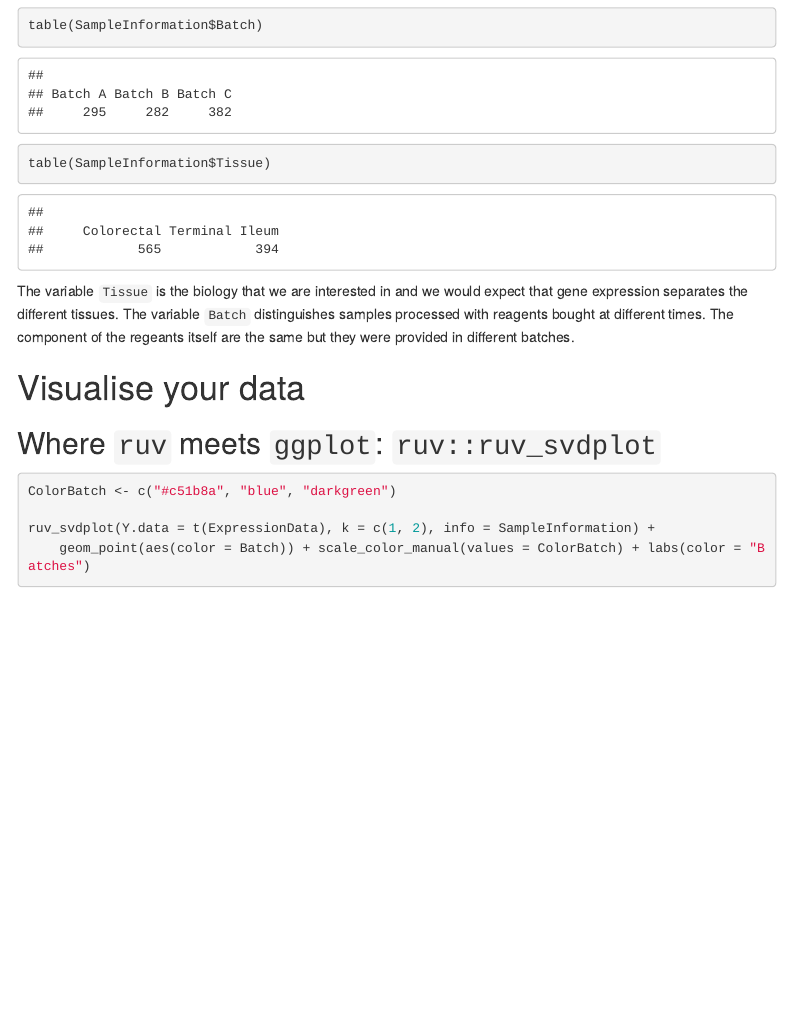
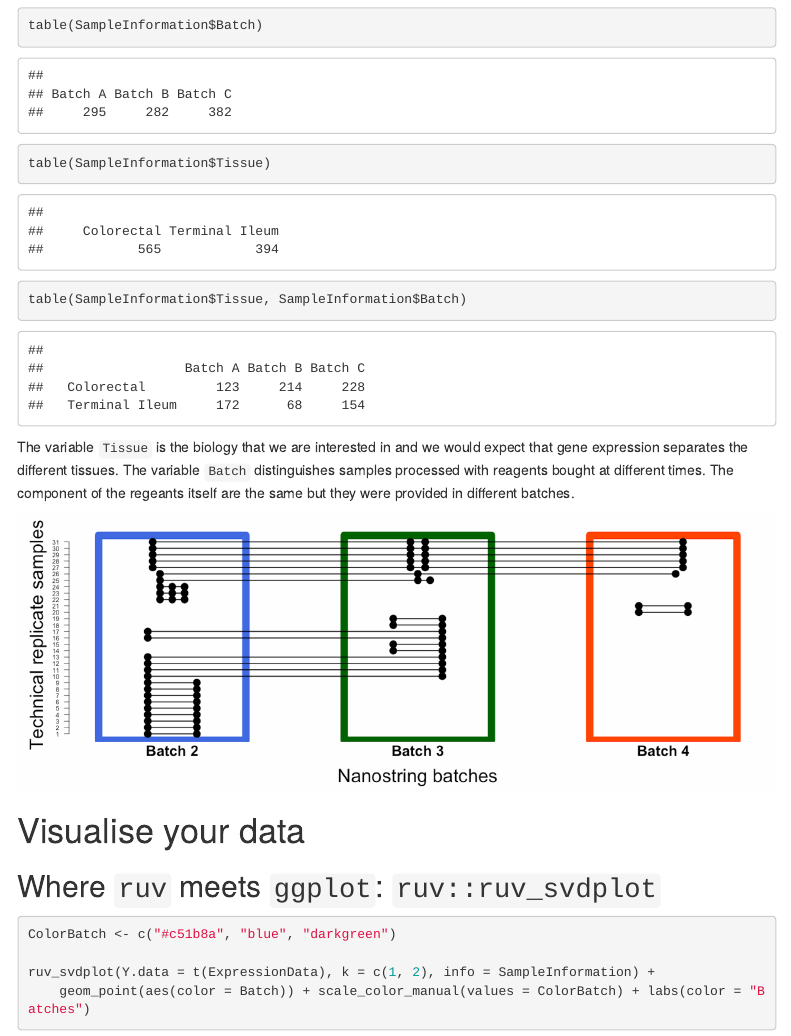
Before and after one commit to johanngb/ruv-useR2018, an R Markdown document (session2/Normalisation_with_RUV-III/RUV-III_UseR.Rmd): the page in a window 1100 px wide, from 1260 px down. Rendered offline with R 4.5, knitr and Pandoc, with nearby package versions; some code elsewhere in the file could not run offline; menus at the side of the page are left out.

Commit message:
updated comments

````diff
--- a/session2/Normalisation_with_RUV-III/RUV-III_UseR.Rmd
+++ b/session2/Normalisation_with_RUV-III/RUV-III_UseR.Rmd
@@ -47,10 +47,13 @@ kable(head(SampleInformation))
 ```{r}
 table(SampleInformation$Batch)
 table(SampleInformation$Tissue)
+table(SampleInformation$Tissue,SampleInformation$Batch)
 ```
 
 
 The variable `Tissue` is the biology that we are interested in and we would expect that gene expression separates the different tissues. The variable `Batch` distinguishes samples processed with reagents bought at different times. The component of the regeants itself are the same but they were provided in different batches.
+
+![](replicate_plot.png)
 
 # Visualise your data
 
````
Also changed, not shown: session2/Normalisation_with_RUV-III/replicate_plot.png (added), session2/Normalisation_with_RUV-III/RUV-III_UseR.Rmd (12 more changed lines).
